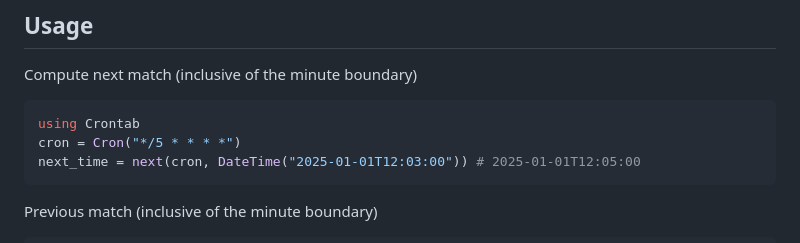
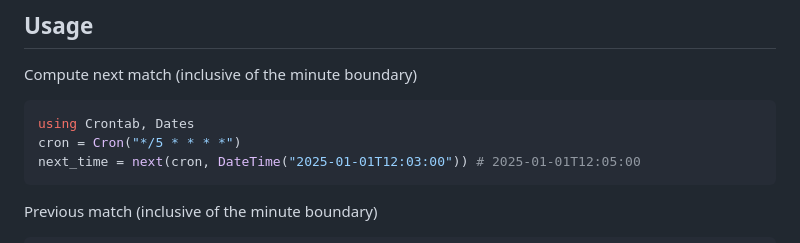
Before and after one commit to bhftbootcamp/Crontab.jl, a Markdown page: docs/src/index.md, the part around the change. Rendered like a GitHub page.

````diff
--- a/docs/src/index.md
+++ b/docs/src/index.md
@@ -18,7 +18,7 @@ Then, to install Crontab, simply use the Julia package manager:
 
 Compute next match (inclusive of the minute boundary)
 ```julia
-using Crontab
+using Crontab, Dates
 cron = Cron("*/5 * * * *")
 next_time = next(cron, DateTime("2025-01-01T12:03:00")) # 2025-01-01T12:05:00
 ```
````
